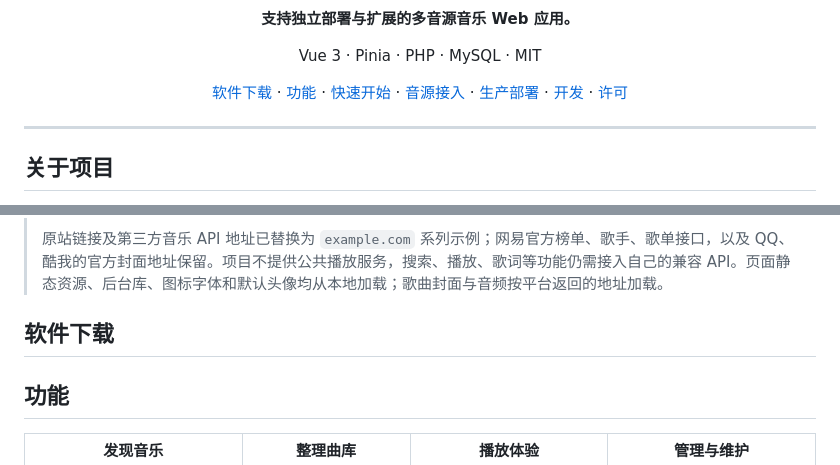
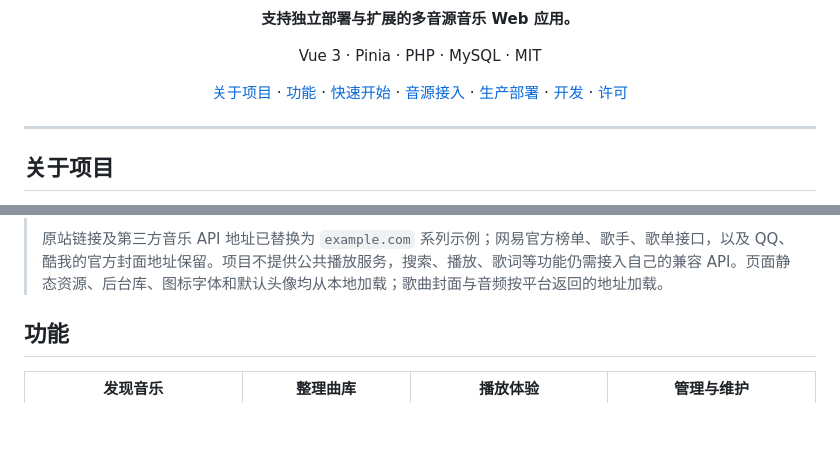
Before and after one commit to Awle007/XCloud-Music, a Markdown page: README.md, 2 parts joined by grey strips. Drawn GitHub-style; blank space fills up the shorter version.

```diff
--- a/README.md
+++ b/README.md
@@ -6,7 +6,7 @@
 
 Vue 3 · Pinia · PHP · MySQL · MIT
 
-[软件下载](#软件下载) · [功能](#功能) · [快速开始](#快速开始) · [音源接入](#音源接入与模块开关) · [生产部署](#生产部署) · [开发](#开发与测试) · [许可](#许可与致谢)
+[关于项目](#关于项目) · [功能](#功能) · [快速开始](#快速开始) · [音源接入](#音源接入与模块开关) · [生产部署](#生产部署) · [开发](#开发与测试) · [许可](#许可与致谢)
 
 </div>
 
@@ -28,9 +28,6 @@ XCloud音乐的网站运营已经停止，Web 版本现以完整源码开放，
 > **开始之前**
 >
 > 原站链接及第三方音乐 API 地址已替换为 `example.com` 系列示例；网易官方榜单、歌手、歌单接口，以及 QQ、酷我的官方封面地址保留。项目不提供公共播放服务，搜索、播放、歌词等功能仍需接入自己的兼容 API。页面静态资源、后台库、图标字体和默认头像均从本地加载；歌曲封面与音频按平台返回的地址加载。
-
-## 软件下载
-
 
 
 ## 功能
```
